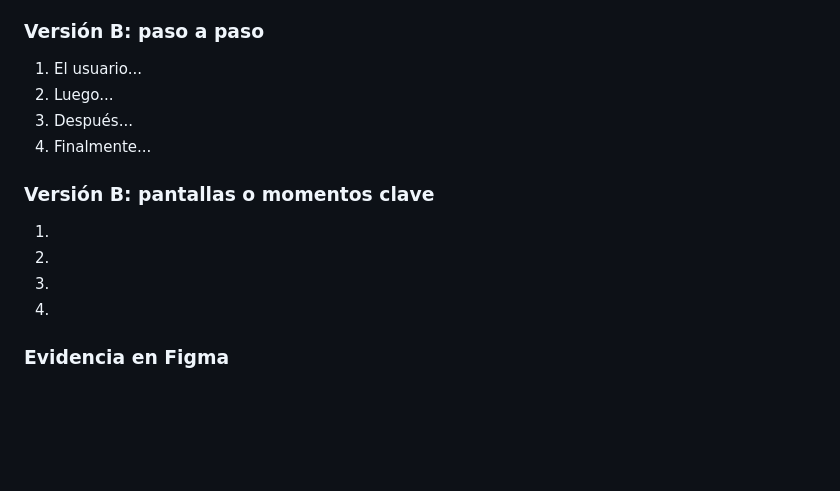
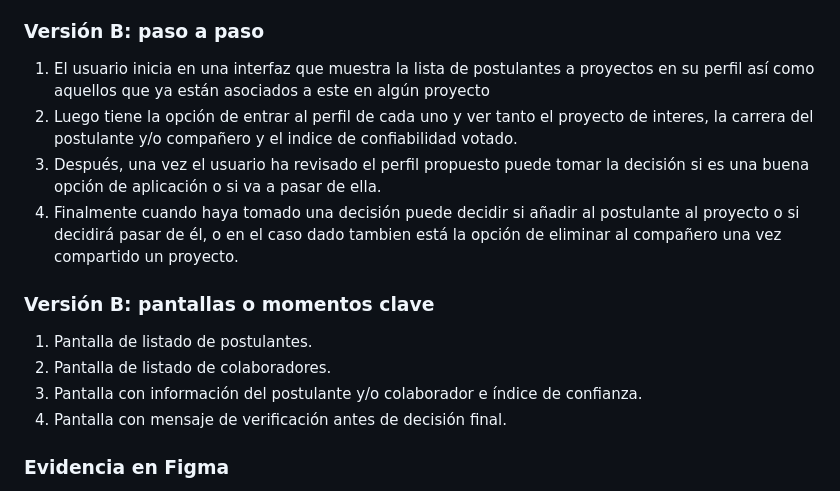
Before and after one commit to kicconsu/design-thinking, a Markdown page: semana-03/plantilla-prototipos-por-flujo.md, the part around the change. Drawn GitHub-style; blank space fills up the shorter version.

```diff
--- a/semana-03/plantilla-prototipos-por-flujo.md
+++ b/semana-03/plantilla-prototipos-por-flujo.md
@@ -108,17 +108,17 @@ Como dueño de una idea, el usuario quiere conocer a sus potenciales colaborador
 
 ### Versión B: paso a paso
 
-1. El usuario...
-2. Luego...
-3. Después...
-4. Finalmente...
+1. El usuario inicia en una interfaz que muestra la lista de postulantes a proyectos en su perfil así como aquellos que ya están asociados a este en algún proyecto
+2. Luego tiene la opción de entrar al perfil de cada uno y ver tanto el proyecto de interes, la carrera del postulante y/o compañero y el indice de confiabilidad votado.
+3. Después, una vez el usuario ha revisado el perfil propuesto puede tomar la decisión si es una buena opción de aplicación o si va a pasar de ella.
+4. Finalmente cuando haya tomado una decisión puede decidir si añadir al postulante al proyecto o si decidirá pasar de él, o en el caso dado tambien está la opción de eliminar al compañero una vez compartido un proyecto.
 
 ### Versión B: pantallas o momentos clave
 
-1.
-2.
-3.
-4.
+1. Pantalla de listado de postulantes.
+2. Pantalla de listado de colaboradores.
+3. Pantalla con información del postulante y/o colaborador e índice de confianza.
+4. Pantalla con mensaje de verificación antes de decisión final.
 
 ### Evidencia en Figma
 
```
